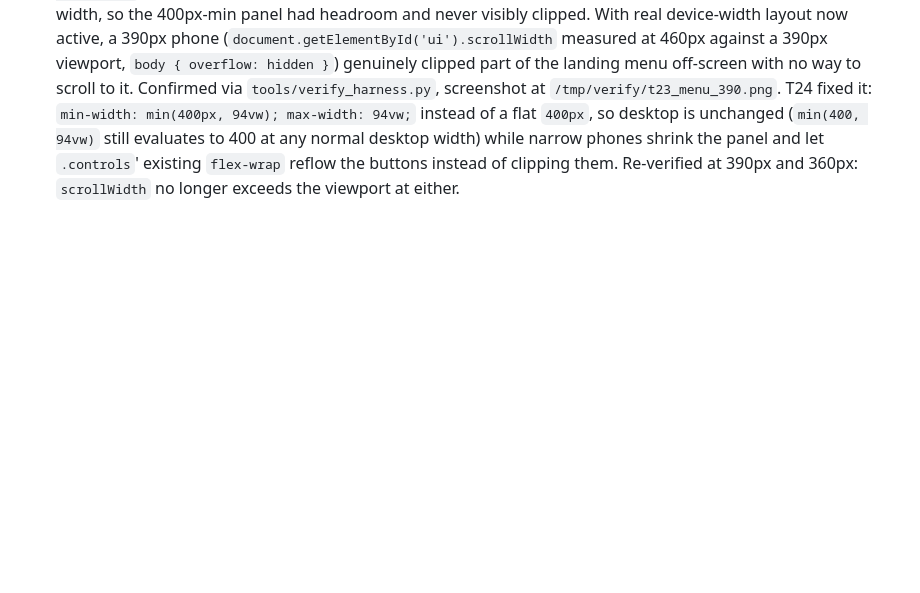
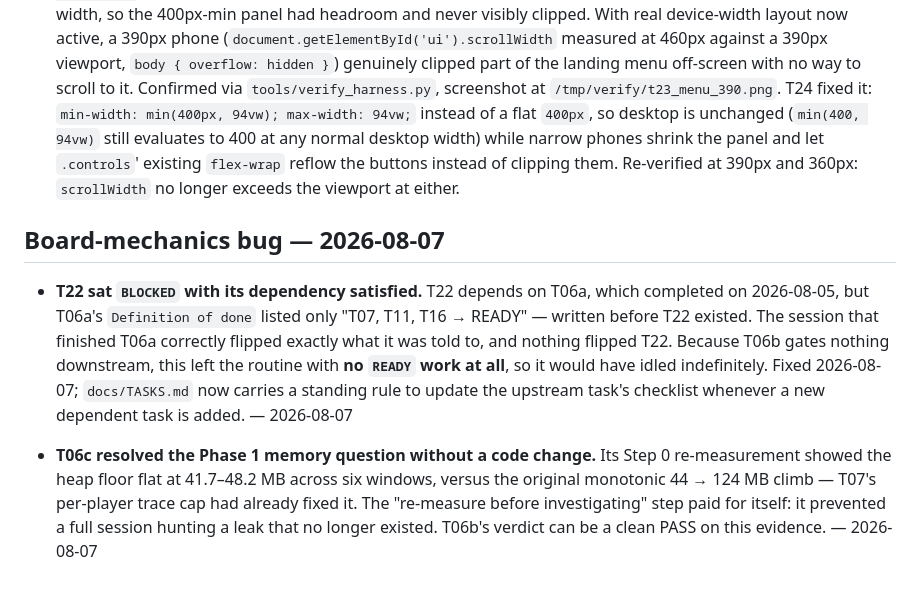
Before and after one commit to FifiWifi04/Cellular_Zatacka, a Markdown page: docs/BACKLOG.md, the part around the change. Drawn GitHub-style; blank space fills up the shorter version.

```diff
--- a/docs/BACKLOG.md
+++ b/docs/BACKLOG.md
@@ -424,3 +424,21 @@ them.
   let `.controls`' existing `flex-wrap` reflow the buttons instead of
   clipping them. Re-verified at 390px and 360px: `scrollWidth` no longer
   exceeds the viewport at either.
+
+## Board-mechanics bug — 2026-08-07
+
+- **T22 sat `BLOCKED` with its dependency satisfied.** T22 depends on T06a,
+  which completed on 2026-08-05, but T06a's `Definition of done` listed only
+  "T07, T11, T16 → READY" — written before T22 existed. The session that
+  finished T06a correctly flipped exactly what it was told to, and nothing
+  flipped T22. Because T06b gates nothing downstream, this left the routine with
+  **no `READY` work at all**, so it would have idled indefinitely.
+  Fixed 2026-08-07; `docs/TASKS.md` now carries a standing rule to update the
+  upstream task's checklist whenever a new dependent task is added. — 2026-08-07
+
+- **T06c resolved the Phase 1 memory question without a code change.** Its
+  Step 0 re-measurement showed the heap floor flat at 41.7–48.2 MB across six
+  windows, versus the original monotonic 44 → 124 MB climb — T07's per-player
+  trace cap had already fixed it. The "re-measure before investigating" step
+  paid for itself: it prevented a full session hunting a leak that no longer
+  existed. T06b's verdict can be a clean PASS on this evidence. — 2026-08-07
```
Also changed, not shown: docs/TASKS.md (+15 -1 lines).
